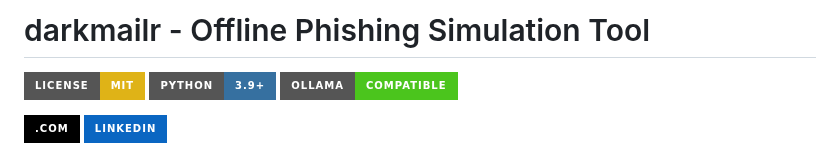
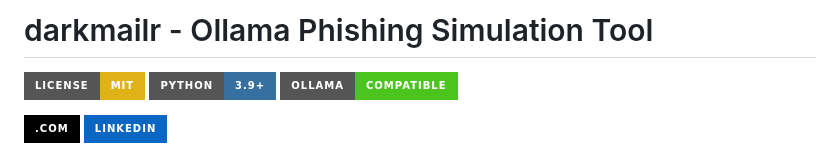
Before and after one commit to darkmailr/darkmailr, a Markdown page: README.md, the part around the change. Drawn GitHub-style; badges without logos.

```diff
--- a/README.md
+++ b/README.md
@@ -1,4 +1,4 @@
-# darkmailr - Offline Phishing Simulation Tool
+# darkmailr - Ollama Phishing Simulation Tool
 
 <p align="left">
   <!-- Project Info -->
```
